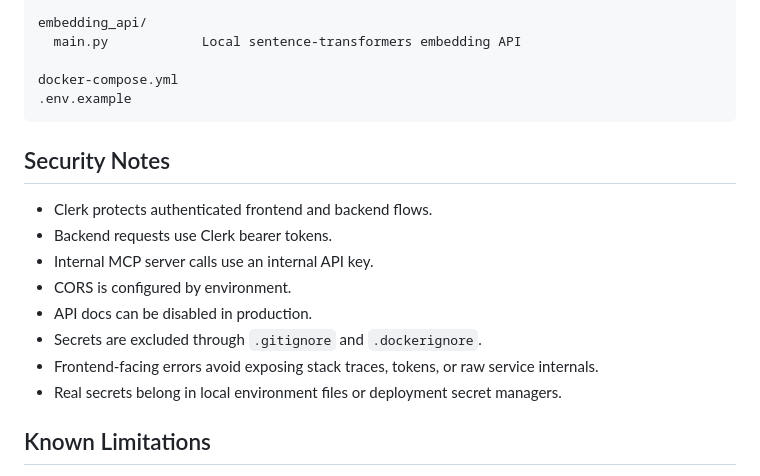
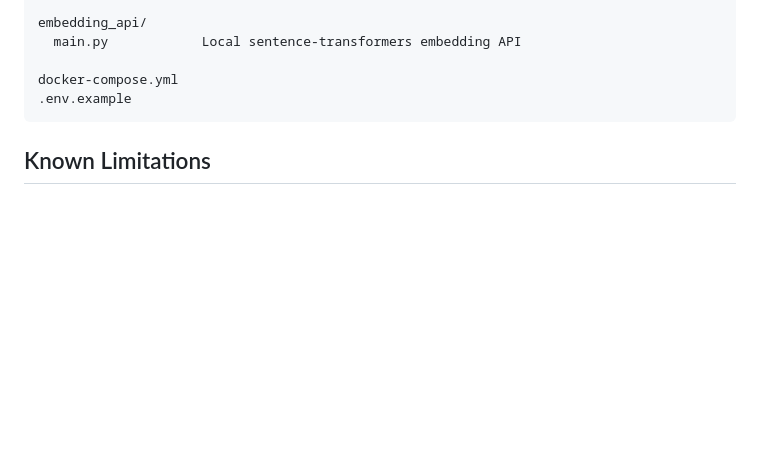
Before and after one commit to Niket07pathak/AI-Project-Manager-using-MCP, a Markdown page: README.md, the part around the change. Rendered like a GitHub page; blank space fills up the shorter version.

````diff
--- a/README.md
+++ b/README.md
@@ -279,17 +279,6 @@ docker-compose.yml
 .env.example
 ```
 
-## Security Notes
-
-- Clerk protects authenticated frontend and backend flows.
-- Backend requests use Clerk bearer tokens.
-- Internal MCP server calls use an internal API key.
-- CORS is configured by environment.
-- API docs can be disabled in production.
-- Secrets are excluded through `.gitignore` and `.dockerignore`.
-- Frontend-facing errors avoid exposing stack traces, tokens, or raw service internals.
-- Real secrets belong in local environment files or deployment secret managers.
-
 ## Known Limitations
 
 - Local Ollama must be running and configured correctly.
````
